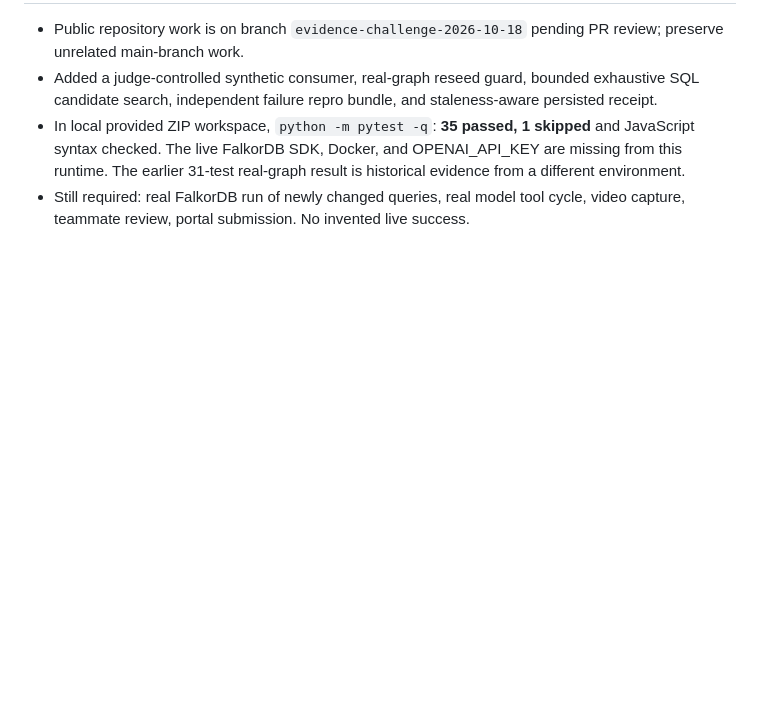
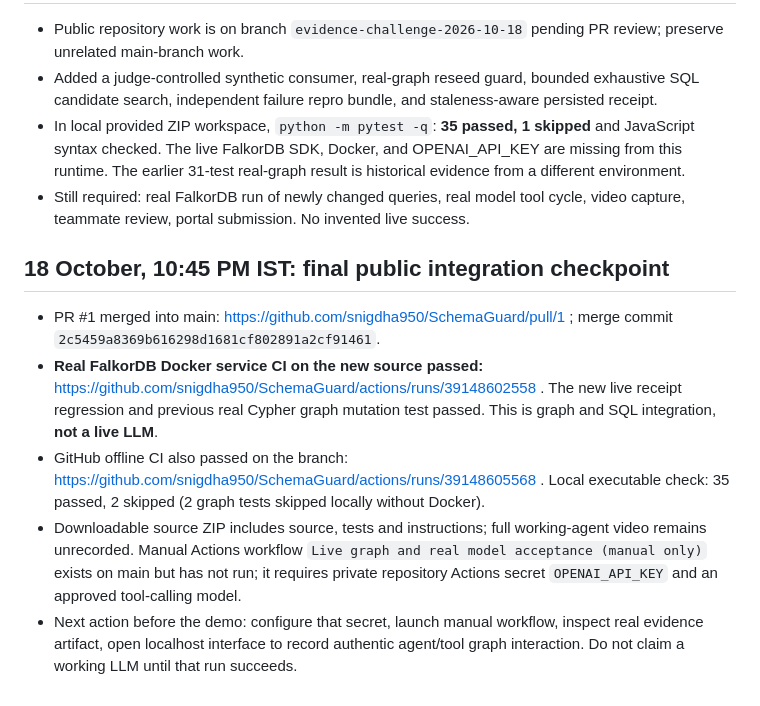
Before and after one commit to snigdha950/SchemaGuard, a Markdown page: PROJECT_STATE.md, the part around the change. Drawn GitHub-style; blank space fills up the shorter version.

Commit message:
Record verified live FalkorDB CI and remaining real-model/video blockers

```diff
--- a/PROJECT_STATE.md
+++ b/PROJECT_STATE.md
@@ -74,3 +74,11 @@
 - Added a judge-controlled synthetic consumer, real-graph reseed guard, bounded exhaustive SQL candidate search, independent failure repro bundle, and staleness-aware persisted receipt.
 - In local provided ZIP workspace, `python -m pytest -q`: **35 passed, 1 skipped** and JavaScript syntax checked. The live FalkorDB SDK, Docker, and OPENAI_API_KEY are missing from this runtime. The earlier 31-test real-graph result is historical evidence from a different environment.
 - Still required: real FalkorDB run of newly changed queries, real model tool cycle, video capture, teammate review, portal submission. No invented live success.
+
+
+## 18 October, 10:45 PM IST: final public integration checkpoint
+- PR #1 merged into main: https://github.com/snigdha950/SchemaGuard/pull/1 ; merge commit `2c5459a8369b616298d1681cf802891a2cf91461`.
+- **Real FalkorDB Docker service CI on the new source passed:** https://github.com/snigdha950/SchemaGuard/actions/runs/39148602558 . The new live receipt regression and previous real Cypher graph mutation test passed. This is graph and SQL integration, **not a live LLM**.
+- GitHub offline CI also passed on the branch: https://github.com/snigdha950/SchemaGuard/actions/runs/39148605568 . Local executable check: 35 passed, 2 skipped (2 graph tests skipped locally without Docker).
+- Downloadable source ZIP includes source, tests and instructions; full working-agent video remains unrecorded. Manual Actions workflow `Live graph and real model acceptance (manual only)` exists on main but has not run; it requires private repository Actions secret `OPENAI_API_KEY` and an approved tool-calling model.
+- Next action before the demo: configure that secret, launch manual workflow, inspect real evidence artifact, open localhost interface to record authentic agent/tool graph interaction. Do not claim a working LLM until that run succeeds.
```
